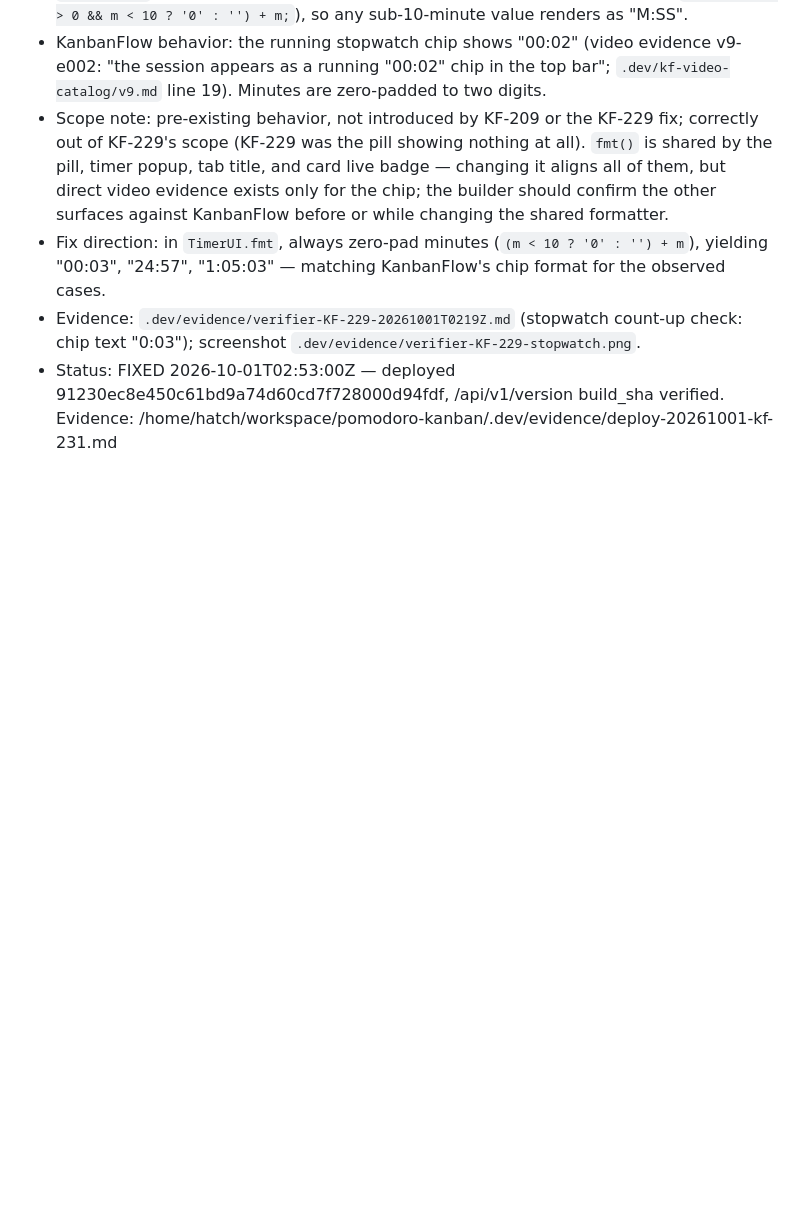
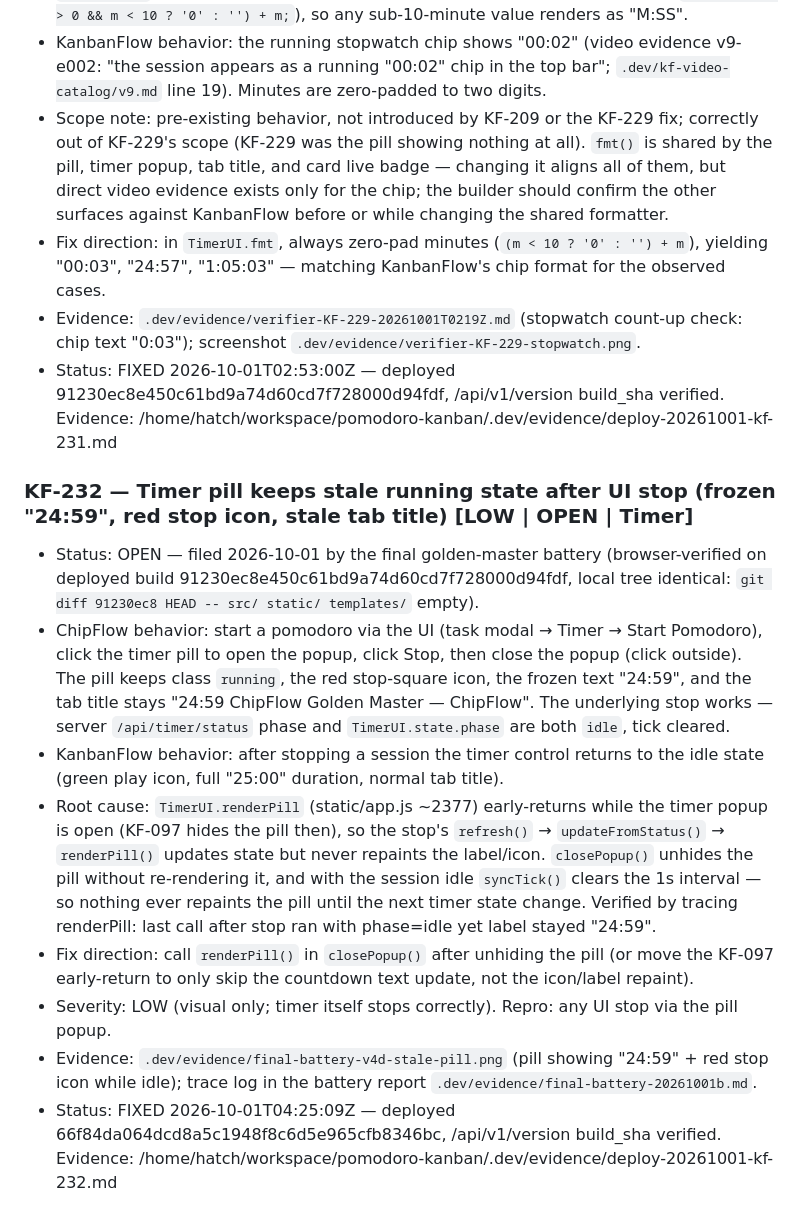
Before and after one commit to chipsenkbeil/chipflow, a Markdown page: .dev/kf-parity-defects.md, the part around the change. Rendered like a GitHub page; blank space fills up the shorter version.

Commit message:
Release KF-232: mark FIXED + deploy report (deployed 66f84da)

```diff
--- a/.dev/kf-parity-defects.md
+++ b/.dev/kf-parity-defects.md
@@ -1354,3 +1354,13 @@ New defects KF-127 through KF-131 were discovered during this browser pass and a
 - Fix direction: in `TimerUI.fmt`, always zero-pad minutes (`(m < 10 ? '0' : '') + m`), yielding "00:03", "24:57", "1:05:03" — matching KanbanFlow's chip format for the observed cases.
 - Evidence: `.dev/evidence/verifier-KF-229-20261001T0219Z.md` (stopwatch count-up check: chip text "0:03"); screenshot `.dev/evidence/verifier-KF-229-stopwatch.png`.
 - Status: FIXED 2026-10-01T02:53:00Z — deployed 91230ec8e450c61bd9a74d60cd7f728000d94fdf, /api/v1/version build_sha verified. Evidence: /home/hatch/workspace/pomodoro-kanban/.dev/evidence/deploy-20261001-kf-231.md
+
+### KF-232 — Timer pill keeps stale running state after UI stop (frozen "24:59", red stop icon, stale tab title) [LOW | OPEN | Timer]
+- Status: OPEN — filed 2026-10-01 by the final golden-master battery (browser-verified on deployed build 91230ec8e450c61bd9a74d60cd7f728000d94fdf, local tree identical: `git diff 91230ec8 HEAD -- src/ static/ templates/` empty).
+- ChipFlow behavior: start a pomodoro via the UI (task modal → Timer → Start Pomodoro), click the timer pill to open the popup, click Stop, then close the popup (click outside). The pill keeps class `running`, the red stop-square icon, the frozen text "24:59", and the tab title stays "24:59 ChipFlow Golden Master — ChipFlow". The underlying stop works — server `/api/timer/status` phase and `TimerUI.state.phase` are both `idle`, tick cleared.
+- KanbanFlow behavior: after stopping a session the timer control returns to the idle state (green play icon, full "25:00" duration, normal tab title).
+- Root cause: `TimerUI.renderPill` (static/app.js ~2377) early-returns while the timer popup is open (KF-097 hides the pill then), so the stop's `refresh()` → `updateFromStatus()` → `renderPill()` updates state but never repaints the label/icon. `closePopup()` unhides the pill without re-rendering it, and with the session idle `syncTick()` clears the 1s interval — so nothing ever repaints the pill until the next timer state change. Verified by tracing renderPill: last call after stop ran with phase=idle yet label stayed "24:59".
+- Fix direction: call `renderPill()` in `closePopup()` after unhiding the pill (or move the KF-097 early-return to only skip the countdown text update, not the icon/label repaint).
+- Severity: LOW (visual only; timer itself stops correctly). Repro: any UI stop via the pill popup.
+- Evidence: `.dev/evidence/final-battery-v4d-stale-pill.png` (pill showing "24:59" + red stop icon while idle); trace log in the battery report `.dev/evidence/final-battery-20261001b.md`.
+- Status: FIXED 2026-10-01T04:25:09Z — deployed 66f84da064dcd8a5c1948f8c6d5e965cfb8346bc, /api/v1/version build_sha verified. Evidence: /home/hatch/workspace/pomodoro-kanban/.dev/evidence/deploy-20261001-kf-232.md
```
Also changed, not shown: .dev/evidence/deploy-20261001-kf-232.md (added, +25 -0 lines), .dev/phase-log.md (+8 -0 lines).
